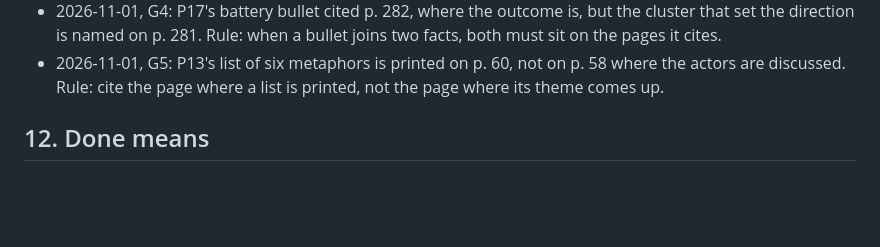
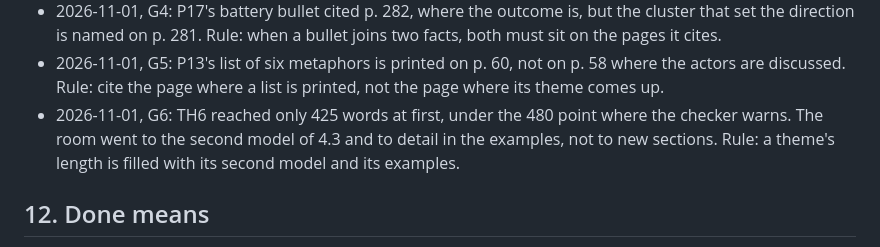
Before and after one commit to uset82/INN514, a Markdown page: cheatsheet/CHEATSHEET_PLAN.md, the part around the change. GitHub-like rendering; blank space fills up the shorter version.

```diff
--- a/cheatsheet/CHEATSHEET_PLAN.md
+++ b/cheatsheet/CHEATSHEET_PLAN.md
@@ -1029,6 +1029,7 @@ student approved for the companion. That and the live check are the only online
 - 2026-11-01, G3: a card holds 3–6 model steps, so P07's ten elements went in as the paper's own three groups (institutional arrangements, resources, output). Rule: when a model is longer than six steps, use the paper's own grouping and name the steps after the groups.
 - 2026-11-01, G4: P17's battery bullet cited p. 282, where the outcome is, but the cluster that set the direction is named on p. 281. Rule: when a bullet joins two facts, both must sit on the pages it cites.
 - 2026-11-01, G5: P13's list of six metaphors is printed on p. 60, not on p. 58 where the actors are discussed. Rule: cite the page where a list is printed, not the page where its theme comes up.
+- 2026-11-01, G6: TH6 reached only 425 words at first, under the 480 point where the checker warns. The room went to the second model of 4.3 and to detail in the examples, not to new sections. Rule: a theme's length is filled with its second model and its examples.
 
 ## 12. Done means
 
```
Also changed, not shown: cheatsheet/PROGRESS_CHEATSHEET_ZCODE.md (+12 -2 lines), cheatsheet/themes/TH6.md (added, +46 -0 lines).
